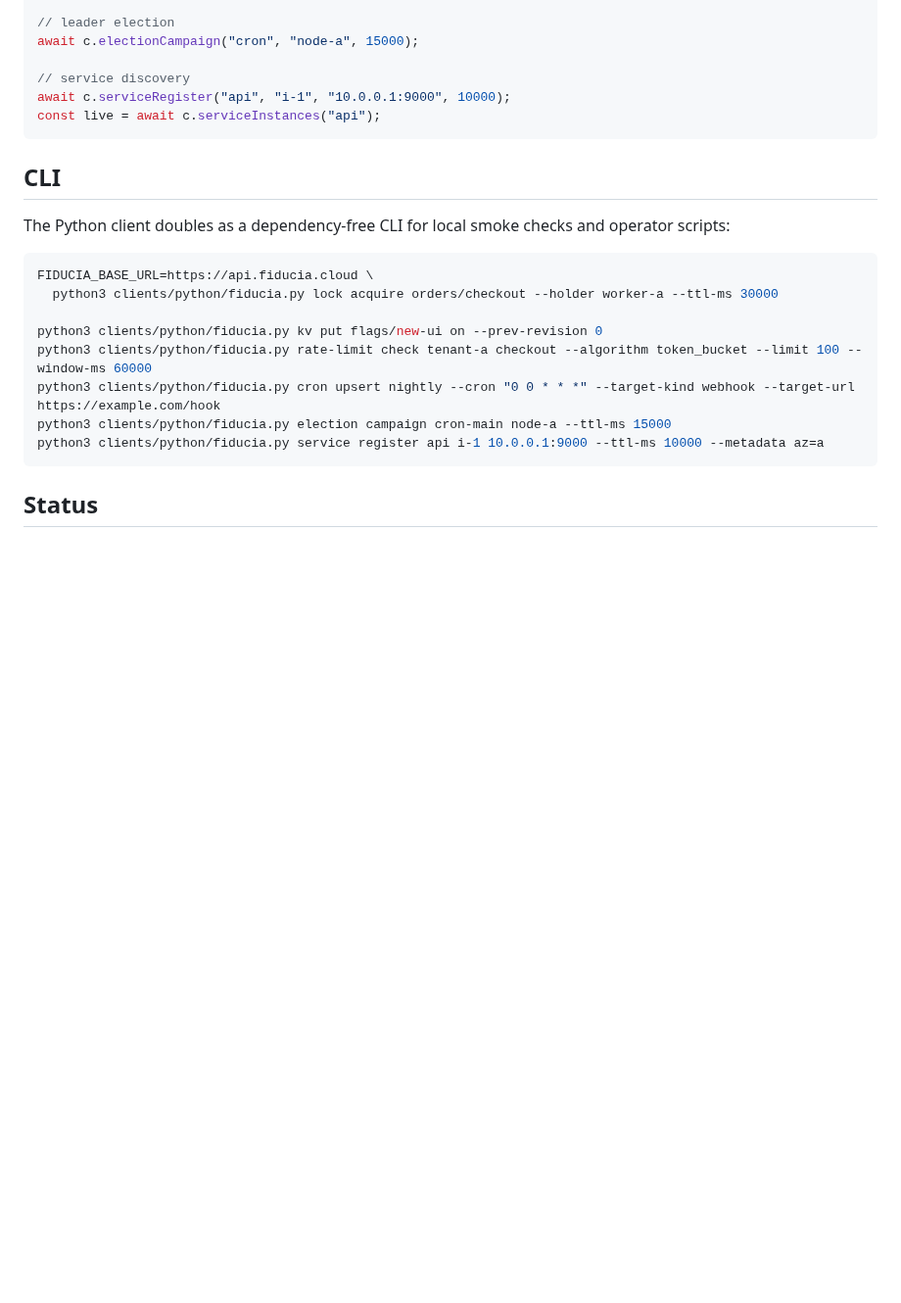
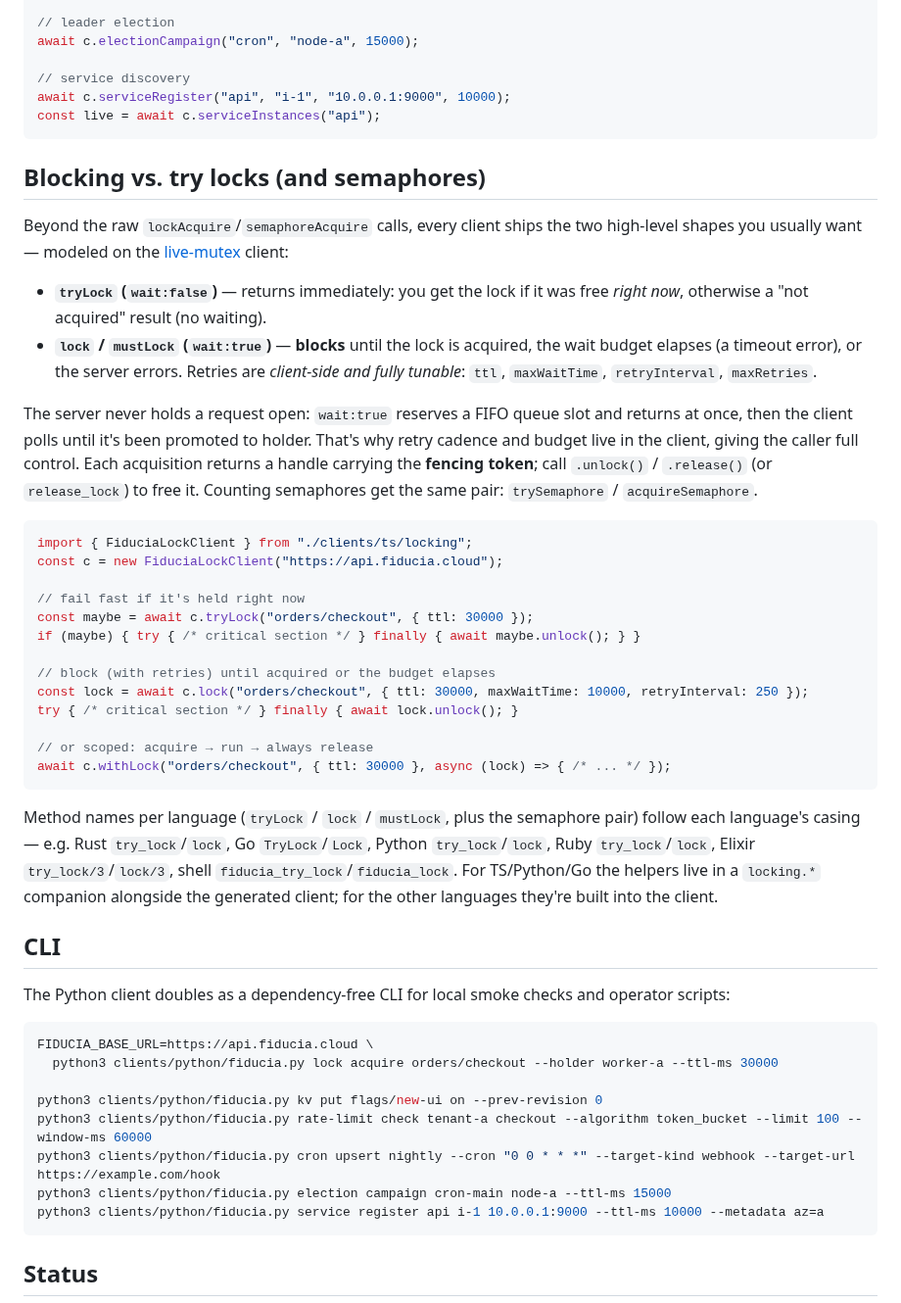
Before and after one commit to fiducia-cloud/fiducia-clients, a Markdown page: README.md, the part around the change. Shown at 98% size. GitHub-like rendering; blank space fills up the shorter version.

Commit message:
claude autosave 2026-06-28T03:37:51Z

````diff
--- a/README.md
+++ b/README.md
@@ -99,6 +99,49 @@ await c.serviceRegister("api", "i-1", "10.0.0.1:9000", 10000);
 const live = await c.serviceInstances("api");
 ```
 
+## Blocking vs. try locks (and semaphores)
+
+Beyond the raw `lockAcquire`/`semaphoreAcquire` calls, every client ships the
+two high-level shapes you usually want — modeled on the
+[live-mutex](https://github.com/oresoftware/live-mutex) client:
+
+- **`tryLock` (`wait:false`)** — returns immediately: you get the lock if it was
+  free *right now*, otherwise a "not acquired" result (no waiting).
+- **`lock` / `mustLock` (`wait:true`)** — **blocks** until the lock is acquired,
+  the wait budget elapses (a timeout error), or the server errors. Retries are
+  *client-side and fully tunable*: `ttl`, `maxWaitTime`, `retryInterval`,
+  `maxRetries`.
+
+The server never holds a request open: `wait:true` reserves a FIFO queue slot
+and returns at once, then the client polls until it's been promoted to holder.
+That's why retry cadence and budget live in the client, giving the caller full
+control. Each acquisition returns a handle carrying the **fencing token**; call
+`.unlock()` / `.release()` (or `release_lock`) to free it. Counting semaphores
+get the same pair: `trySemaphore` / `acquireSemaphore`.
+
+```ts
+import { FiduciaLockClient } from "./clients/ts/locking";
+const c = new FiduciaLockClient("https://api.fiducia.cloud");
+
+// fail fast if it's held right now
+const maybe = await c.tryLock("orders/checkout", { ttl: 30000 });
+if (maybe) { try { /* critical section */ } finally { await maybe.unlock(); } }
+
+// block (with retries) until acquired or the budget elapses
+const lock = await c.lock("orders/checkout", { ttl: 30000, maxWaitTime: 10000, retryInterval: 250 });
+try { /* critical section */ } finally { await lock.unlock(); }
+
+// or scoped: acquire → run → always release
+await c.withLock("orders/checkout", { ttl: 30000 }, async (lock) => { /* ... */ });
+```
+
+Method names per language (`tryLock` / `lock` / `mustLock`, plus the semaphore
+pair) follow each language's casing — e.g. Rust `try_lock`/`lock`, Go
+`TryLock`/`Lock`, Python `try_lock`/`lock`, Ruby `try_lock`/`lock`, Elixir
+`try_lock/3`/`lock/3`, shell `fiducia_try_lock`/`fiducia_lock`. For TS/Python/Go
+the helpers live in a `locking.*` companion alongside the generated client; for
+the other languages they're built into the client.
+
 ## CLI
 
 The Python client doubles as a dependency-free CLI for local smoke checks and
````
